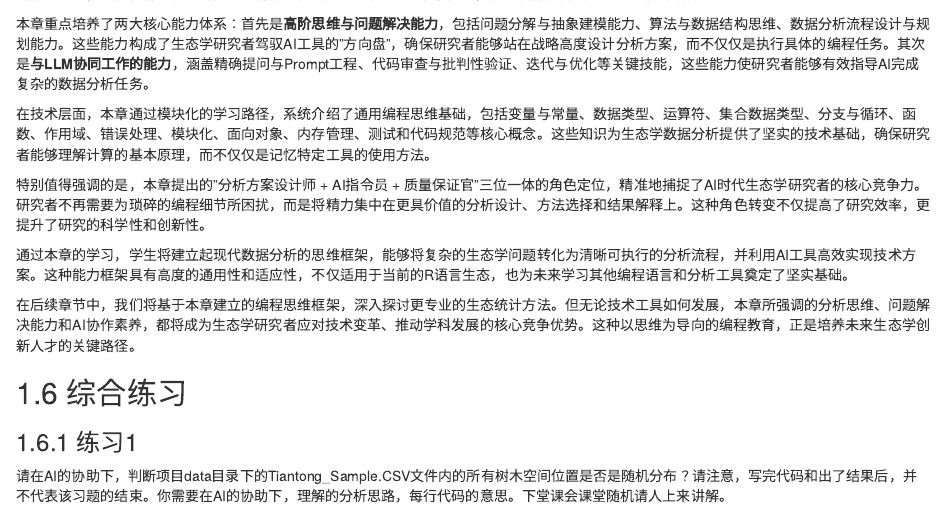
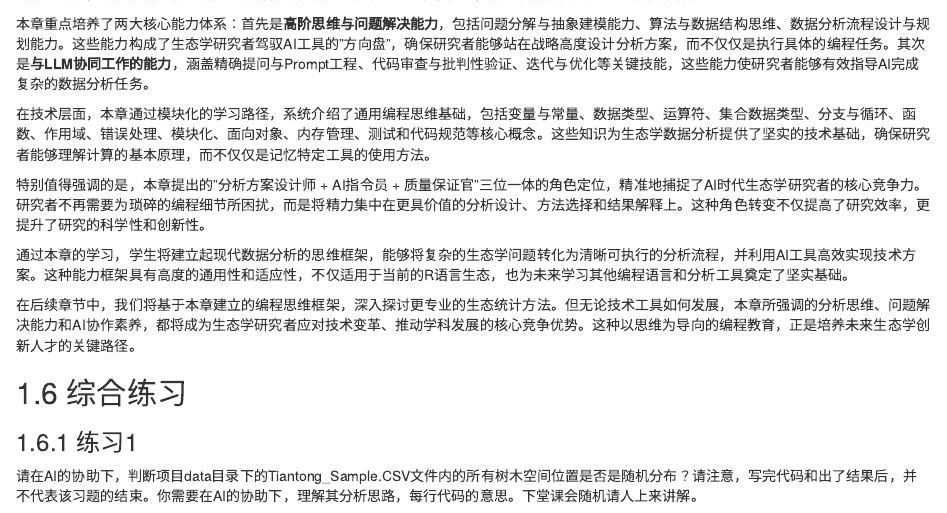
Before and after one commit to guochunshen/ecological-statistics, an R Markdown document (01-statistical_programing.Rmd): the page in a window 1100 px wide, from 11850 px down. Rendered offline with R 4.5, knitr and Pandoc, with nearby package versions; drawn as R Markdown's standard HTML page in place of the format the file asks for; code that draws random numbers runs with fixed seeds of ours; some code elsewhere in the file could not run offline.

Commit message:
修改了表述不顺问题

```diff
--- a/01-statistical_programing.Rmd
+++ b/01-statistical_programing.Rmd
@@ -1395,4 +1395,4 @@ safe_calculation <- function(data) {
 
 ### 练习1
 
-请在AI的协助下，判断项目data目录下的Tiantong_Sample.CSV文件内的所有树木空间位置是否是随机分布？请注意，写完代码和出了结果后，并不代表该习题的结束。你需要在AI的协助下，理解的分析思路，每行代码的意思。下堂课会课堂随机请人上来讲解。
+请在AI的协助下，判断项目data目录下的Tiantong_Sample.CSV文件内的所有树木空间位置是否是随机分布？请注意，写完代码和出了结果后，并不代表该习题的结束。你需要在AI的协助下，理解其分析思路，每行代码的意思。下堂课会随机请人上来讲解。
```
Also changed, not shown: docs/search_index.json, 1 other file.
